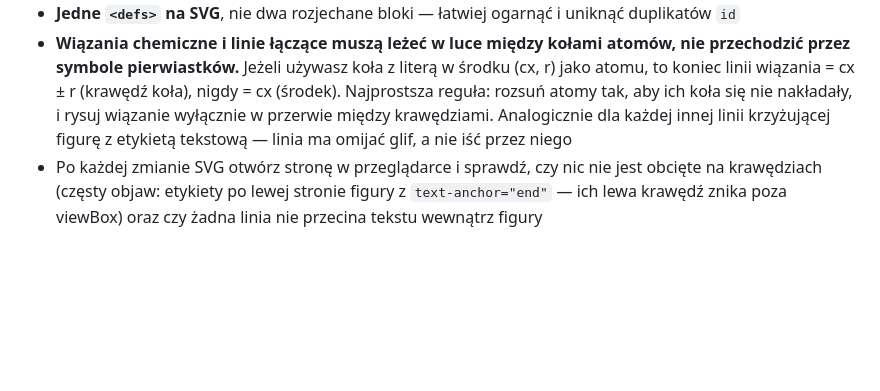
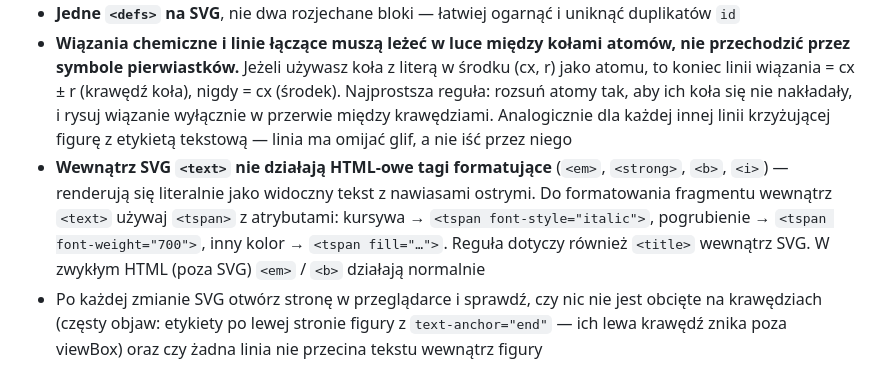
Before and after one commit to mariuszpelka/korepetycje, a Markdown page: CLAUDE.md, the part around the change. Rendered like a GitHub page; blank space fills up the shorter version.

Commit message:
CLAUDE.md: reguła o HTML-owych tagach niedziałających wewnątrz SVG
Reguła wynika z PR #9 — w SVG karty hiszpańskiego tagi <em> pokazywały się literalnie. Dodany bullet w sekcji 8 wskazuje, że wewnątrz <text>/<title> do formatowania fragmentów trzeba używać <tspan> z font-style/font-weight/fill (nie <em>, <b>, <strong>, <i>).

Co-Authored-By: Claude Opus 4.7 (1M context) <noreply@anthropic.com>

```diff
--- a/CLAUDE.md
+++ b/CLAUDE.md
@@ -69,4 +69,5 @@ Przeglądarka przycina wszystko, co wystaje poza `viewBox`. Przy projektowaniu S
 - **`<defs>` zawsze na górze SVG**, przed jakąkolwiek referencją przez `url(#id)` (gradienty, markery, filtry). Forward-reference do `<marker>` bywa ignorowany w Safari i starszych Firefoksach — strzałki znikają
 - **Jedne `<defs>` na SVG**, nie dwa rozjechane bloki — łatwiej ogarnąć i uniknąć duplikatów `id`
 - **Wiązania chemiczne i linie łączące muszą leżeć w luce między kołami atomów, nie przechodzić przez symbole pierwiastków.** Jeżeli używasz koła z literą w środku (cx, r) jako atomu, to koniec linii wiązania = cx ± r (krawędź koła), nigdy = cx (środek). Najprostsza reguła: rozsuń atomy tak, aby ich koła się nie nakładały, i rysuj wiązanie wyłącznie w przerwie między krawędziami. Analogicznie dla każdej innej linii krzyżującej figurę z etykietą tekstową — linia ma omijać glif, a nie iść przez niego
+- **Wewnątrz SVG `<text>` nie działają HTML-owe tagi formatujące** (`<em>`, `<strong>`, `<b>`, `<i>`) — renderują się literalnie jako widoczny tekst z nawiasami ostrymi. Do formatowania fragmentu wewnątrz `<text>` używaj `<tspan>` z atrybutami: kursywa → `<tspan font-style="italic">`, pogrubienie → `<tspan font-weight="700">`, inny kolor → `<tspan fill="…">`. Reguła dotyczy również `<title>` wewnątrz SVG. W zwykłym HTML (poza SVG) `<em>` / `<b>` działają normalnie
 - Po każdej zmianie SVG otwórz stronę w przeglądarce i sprawdź, czy nic nie jest obcięte na krawędziach (częsty objaw: etykiety po lewej stronie figury z `text-anchor="end"` — ich lewa krawędź znika poza viewBox) oraz czy żadna linia nie przecina tekstu wewnątrz figury
```
